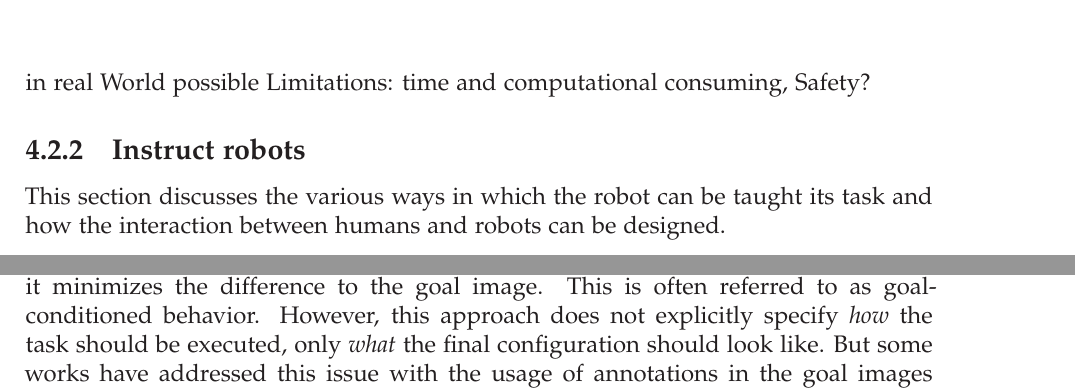
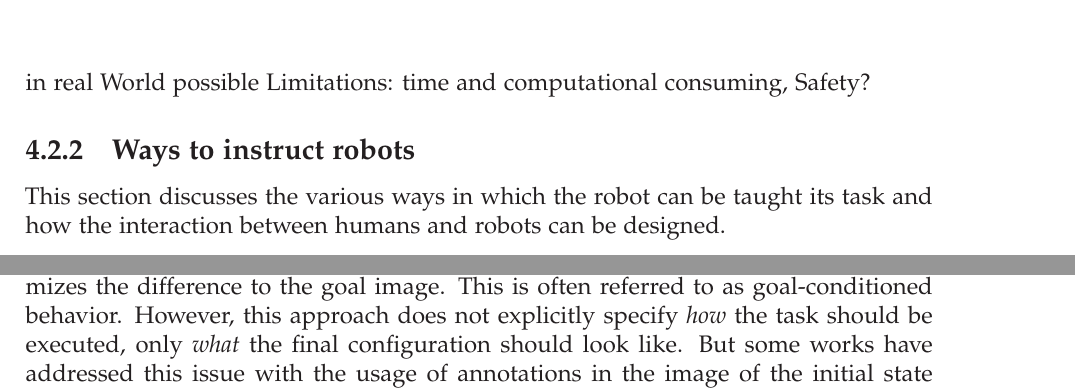
Before and after one commit to sweidner2001/BachelorThesis_ImitationLearning, a LaTeX document (oth-aw-abschlussarbeiten-main/Abschlussarbeit/master.tex, which reads oth-aw-abschlussarbeiten-main/Abschlussarbeit/chapter4/kapitel4.tex): two parts of pages 24 and 25 of 30 before the commit and two parts of pages 25 and 26 of 31 after it, joined at a grey line, cut so that both start at the same text. Compiled offline with XeLaTeX.

```diff
--- a/oth-aw-abschlussarbeiten-main/Abschlussarbeit/chapter4/kapitel4.tex
+++ b/oth-aw-abschlussarbeiten-main/Abschlussarbeit/chapter4/kapitel4.tex
@@ -35,7 +35,7 @@
 
 
 
-\subsection{Instruct robots}
+\subsection{Ways to instruct robots}
 This section discusses the various ways in which the robot can be taught its task and how the interaction between humans and robots can be designed.
 
 % \texttt{Intend task from scene}
@@ -72,7 +72,7 @@
 
 Robots can also be instructed using visual inputs such as images. Compared to language, image-based instructions provide a more concrete and unambiguous specification of spatial arrangements, object relations, and desired outcomes.
 
-A common approach is the use of \textit{goal images}, where the robot is given a visual representation of the desired final state. In this setting, the task is formulated as a goal-conditioned problem: the robot observes the current state and acts such that it minimizes the difference to the goal image. This is often referred to as goal-conditioned behavior. However, this approach does not explicitly specify \textit{how} the task should be executed, only \textit{what} the final configuration should look like. But some works have addressed this issue with the usage of annotations in the goal images to specify the task execution. For example \cite{li2025robotic} highlights the relevant objects and regions with circles and arrows to visualize the task execution in the image \cite{bai_LearningSeeAct_2025}.
+A common approach is the use of \textit{goal images}, where the robot is given a visual representation of the desired final state. In this setting, the task is formulated as a goal-conditioned problem: the robot observes the current state and acts such that it minimizes the difference to the goal image. This is often referred to as goal-conditioned behavior. However, this approach does not explicitly specify \textit{how} the task should be executed, only \textit{what} the final configuration should look like. But some works have addressed this issue with the usage of annotations in the image of the initial state to specify the task execution. For example \cite{li2025robotic} highlights the relevant objects and regions with circles and arrows to visualize the task execution in the image \cite{bai_LearningSeeAct_2025}.
 
 \begin{figure}[h]
 	\centering
```
Also changed, not shown: oth-aw-abschlussarbeiten-main/Abschlussarbeit/chapter3/kapitel3.tex (+17 -5 lines), oth-aw-abschlussarbeiten-main/Abschlussarbeit/chapter4/kapitel4.tex (2 more changed lines).
